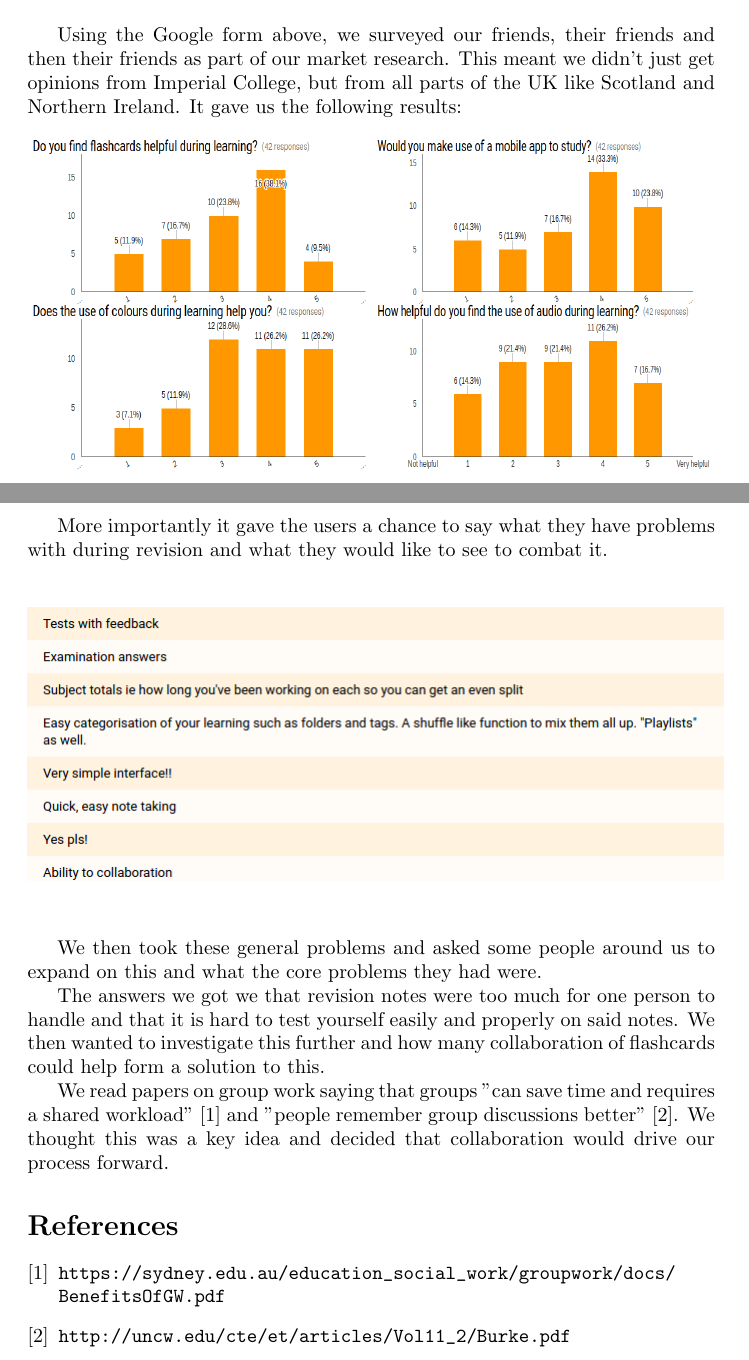
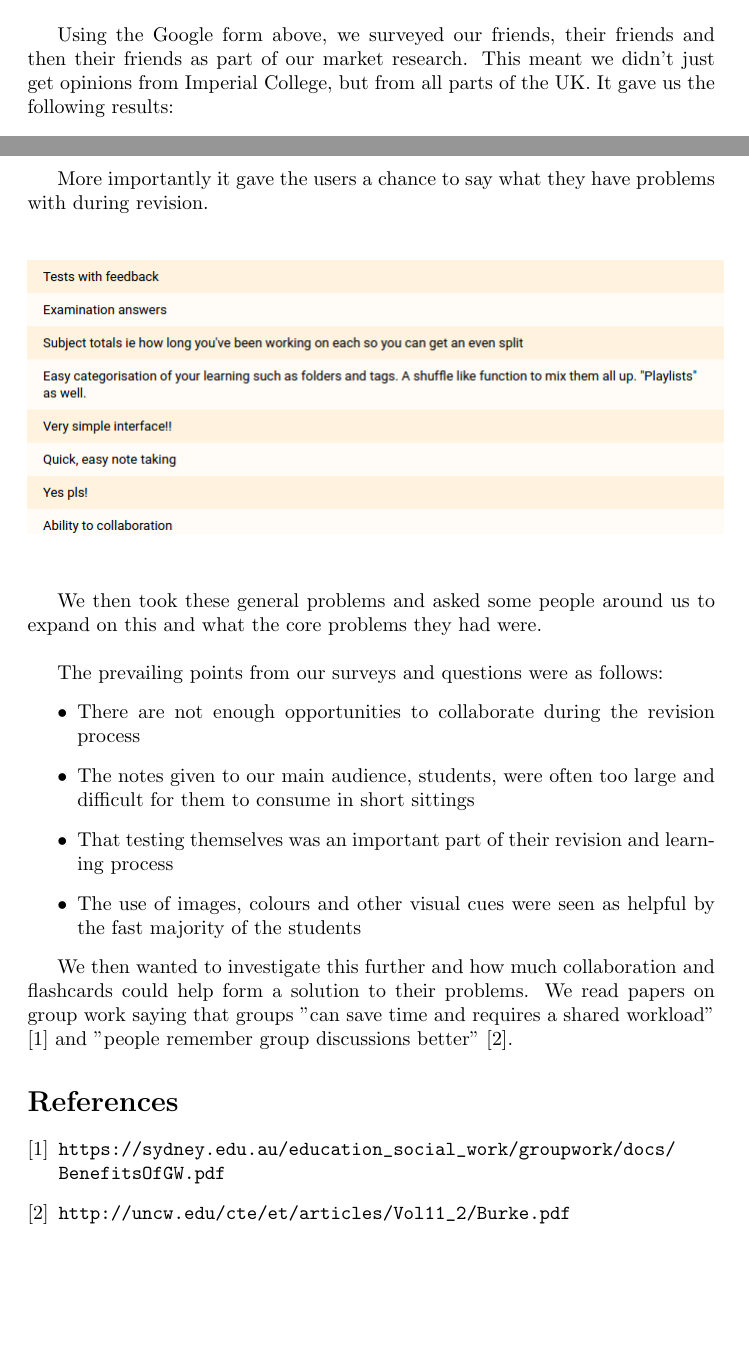
Before and after one commit to gmrodgers/webapps_2016, a LaTeX document (hcd_documents/design_research_insights.tex): two parts of pages 1 and 2 of 2, joined at a grey line, cut so that both start at the same text, the shorter picture padded with empty space. Compiled offline with pdfLaTeX.

Commit message:
Removed some text to be closer to word limit

```diff
--- a/hcd_documents/design_research_insights.tex
+++ b/hcd_documents/design_research_insights.tex
@@ -23,7 +23,7 @@ We had the idea of a revision app due to our previous difficulties in revision s
 	\vspace{1mm}
 \end{center}
 
-Using the Google form above, we surveyed our friends, their friends and then their friends as part of our market research.  This meant we didn't just get opinions from Imperial College, but from all parts of the UK like Scotland and Northern Ireland.  It gave us the following results:
+Using the Google form above, we surveyed our friends, their friends and then their friends as part of our market research.  This meant we didn't just get opinions from Imperial College, but from all parts of the UK.  It gave us the following results:
 
 \begin{figure}[ht]
 	\centering
@@ -38,7 +38,7 @@ Using the Google form above, we surveyed our friends, their friends and then the
 \end{figure}
 
 \newpage
-More importantly it gave the users a chance to say what they have problems with during revision and what they would like to see to combat it.
+More importantly it gave the users a chance to say what they have problems with during revision.
 
 \begin{center}
 	\vspace{1mm}
@@ -46,12 +46,21 @@ More importantly it gave the users a chance to say what they have problems with
 	\vspace{1mm}
 \end{center}
 
-We then took these general problems and asked some people around us to expand on this and what the core problems they had were.
+We then took these general problems and asked some people around us to expand on this and what the core problems they had were.\\
 
-The answers we got we that revision notes were too much for one person to handle and that it is hard to test yourself easily and properly on said notes.
-We then wanted to investigate this further and how many collaboration of flashcards could help form a solution to this.
+The prevailing points from our surveys and questions were as follows:
+\begin{itemize}
+\item
+	There are not enough opportunities to collaborate during the revision process
+\item
+	The notes given to our main audience, students, were often too large and difficult for them to consume in short sittings
+\item
+	That testing themselves was an important part of their revision and learning process
+\item
+	The use of images, colours and other visual cues were seen as helpful by the fast majority of the students
+\end{itemize}
 
-We read papers on group work saying that groups "can save time and requires a shared workload" \cite{groupwork1} and "people remember group discussions better" \cite{groupwork2}. We thought this was a key idea and decided that collaboration would drive our process forward.
+We then wanted to investigate this further and how much collaboration and flashcards could help form a solution to their problems.  We read papers on group work saying that groups "can save time and requires a shared workload" \cite{groupwork1} and "people remember group discussions better" \cite{groupwork2}.
 
 \begin{thebibliography}{2}
 	\bibitem{groupwork1}
```
Also changed, not shown: hcd_documents/design_research_insights.pdf, 4 other files.
